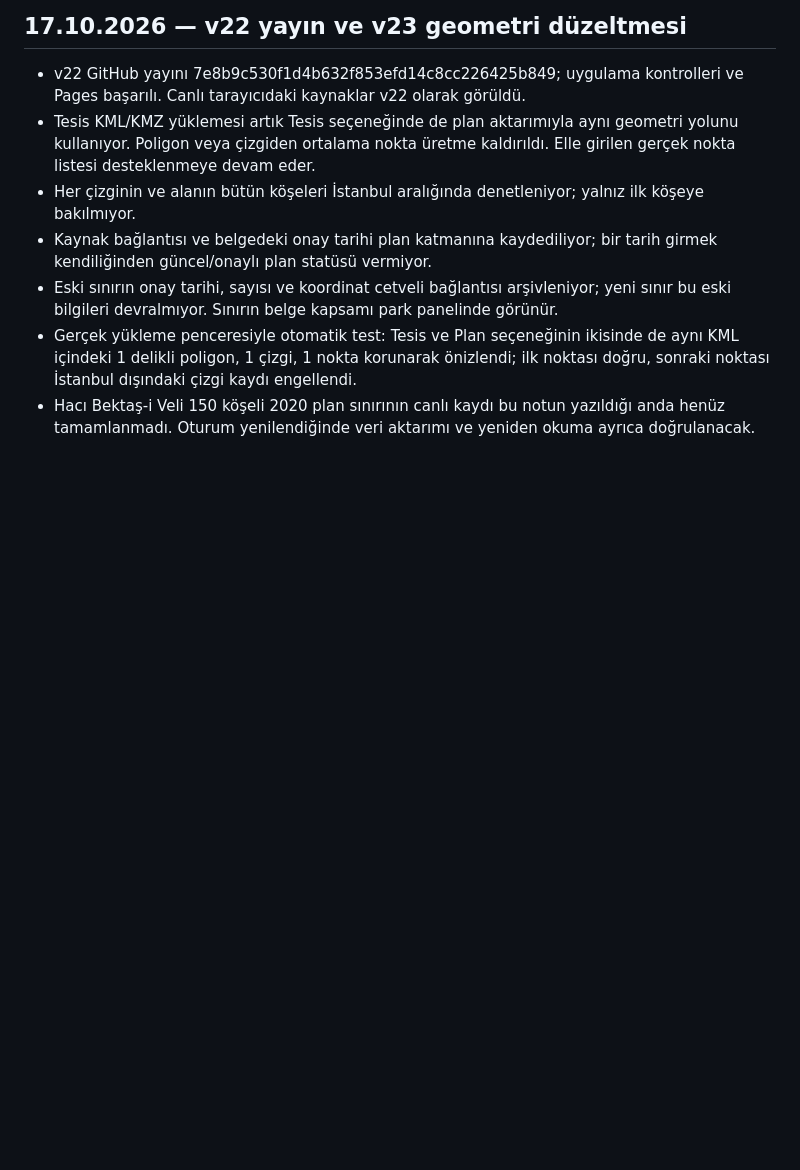
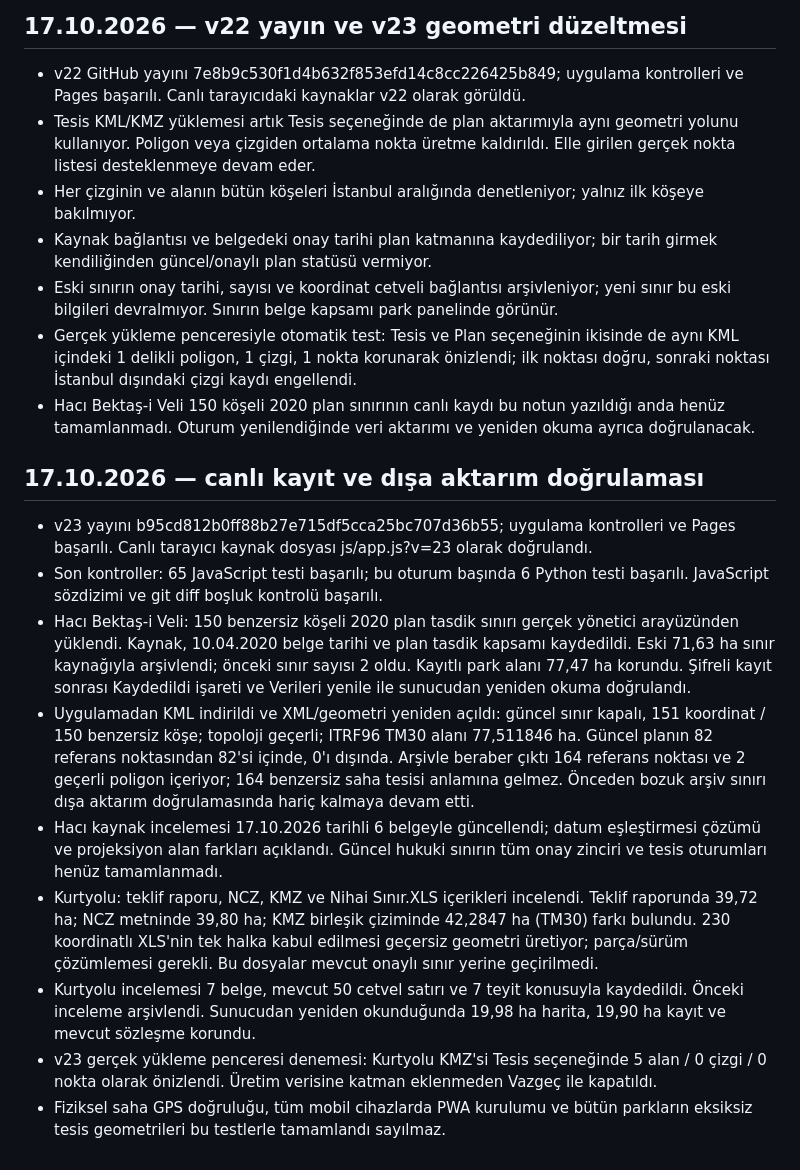
Before and after one commit to suleymanozyurt/orman-Parklari, a Markdown page: docs/2026-10-16-dogrulama.md, the part around the change. GitHub-like rendering; blank space fills up the shorter version.

Commit message:
Canlı sınır, KML ve kaynak uyuşmazlığı test sonuçlarını kaydet

```diff
--- a/docs/2026-10-16-dogrulama.md
+++ b/docs/2026-10-16-dogrulama.md
@@ -60,3 +60,16 @@ PDF vektörlerinden oturum/çizgi çıkarmada ilk coğrafi eşleştirme denemesi
 - Eski sınırın onay tarihi, sayısı ve koordinat cetveli bağlantısı arşivleniyor; yeni sınır bu eski bilgileri devralmıyor. Sınırın belge kapsamı park panelinde görünür.
 - Gerçek yükleme penceresiyle otomatik test: Tesis ve Plan seçeneğinin ikisinde de aynı KML içindeki 1 delikli poligon, 1 çizgi, 1 nokta korunarak önizlendi; ilk noktası doğru, sonraki noktası İstanbul dışındaki çizgi kaydı engellendi.
 - Hacı Bektaş-i Veli 150 köşeli 2020 plan sınırının canlı kaydı bu notun yazıldığı anda henüz tamamlanmadı. Oturum yenilendiğinde veri aktarımı ve yeniden okuma ayrıca doğrulanacak.
+
+
+## 17.10.2026 — canlı kayıt ve dışa aktarım doğrulaması
+
+- v23 yayını b95cd812b0ff88b27e715df5cca25bc707d36b55; uygulama kontrolleri ve Pages başarılı. Canlı tarayıcı kaynak dosyası js/app.js?v=23 olarak doğrulandı.
+- Son kontroller: 65 JavaScript testi başarılı; bu oturum başında 6 Python testi başarılı. JavaScript sözdizimi ve git diff boşluk kontrolü başarılı.
+- Hacı Bektaş-i Veli: 150 benzersiz köşeli 2020 plan tasdik sınırı gerçek yönetici arayüzünden yüklendi. Kaynak, 10.04.2020 belge tarihi ve plan tasdik kapsamı kaydedildi. Eski 71,63 ha sınır kaynağıyla arşivlendi; önceki sınır sayısı 2 oldu. Kayıtlı park alanı 77,47 ha korundu. Şifreli kayıt sonrası Kaydedildi işareti ve Verileri yenile ile sunucudan yeniden okuma doğrulandı.
+- Uygulamadan KML indirildi ve XML/geometri yeniden açıldı: güncel sınır kapalı, 151 koordinat / 150 benzersiz köşe; topoloji geçerli; ITRF96 TM30 alanı 77,511846 ha. Güncel planın 82 referans noktasından 82'si içinde, 0'ı dışında. Arşivle beraber çıktı 164 referans noktası ve 2 geçerli poligon içeriyor; 164 benzersiz saha tesisi anlamına gelmez. Önceden bozuk arşiv sınırı dışa aktarım doğrulamasında hariç kalmaya devam etti.
+- Hacı kaynak incelemesi 17.10.2026 tarihli 6 belgeyle güncellendi; datum eşleştirmesi çözümü ve projeksiyon alan farkları açıklandı. Güncel hukuki sınırın tüm onay zinciri ve tesis oturumları henüz tamamlanmadı.
+- Kurtyolu: teklif raporu, NCZ, KMZ ve Nihai Sınır.XLS içerikleri incelendi. Teklif raporunda 39,72 ha; NCZ metninde 39,80 ha; KMZ birleşik çiziminde 42,2847 ha (TM30) farkı bulundu. 230 koordinatlı XLS'nin tek halka kabul edilmesi geçersiz geometri üretiyor; parça/sürüm çözümlemesi gerekli. Bu dosyalar mevcut onaylı sınır yerine geçirilmedi.
+- Kurtyolu incelemesi 7 belge, mevcut 50 cetvel satırı ve 7 teyit konusuyla kaydedildi. Önceki inceleme arşivlendi. Sunucudan yeniden okunduğunda 19,98 ha harita, 19,90 ha kayıt ve mevcut sözleşme korundu.
+- v23 gerçek yükleme penceresi denemesi: Kurtyolu KMZ'si Tesis seçeneğinde 5 alan / 0 çizgi / 0 nokta olarak önizlendi. Üretim verisine katman eklenmeden Vazgeç ile kapatıldı.
+- Fiziksel saha GPS doğruluğu, tüm mobil cihazlarda PWA kurulumu ve bütün parkların eksiksiz tesis geometrileri bu testlerle tamamlandı sayılmaz.
```
